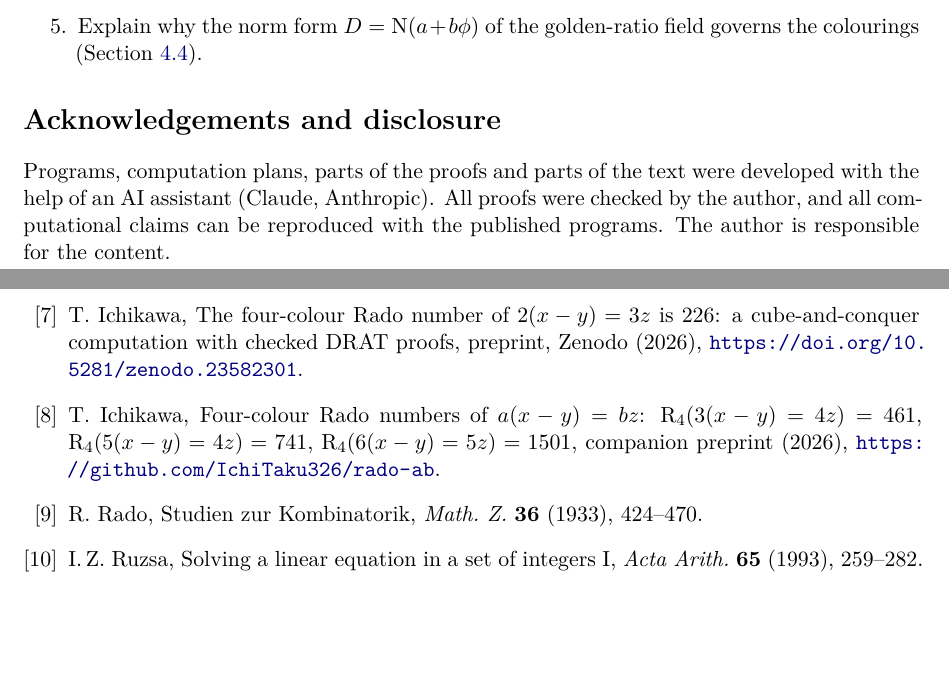
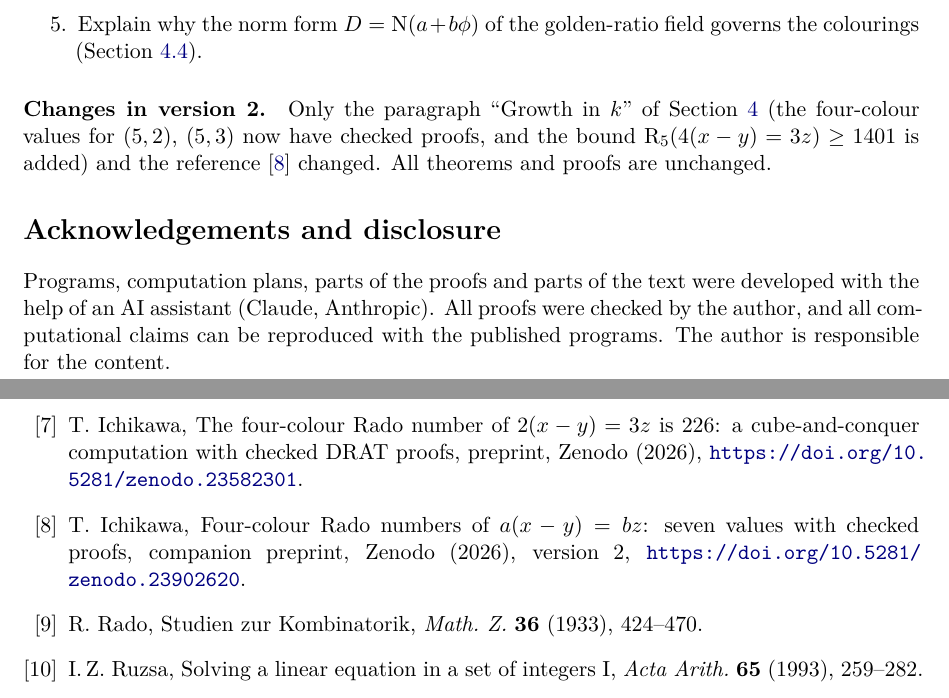
Before and after one commit to IchiTaku326/rado-ab, a LaTeX paper (paper1/main.tex): two parts of pages 20 and 21 of 21, joined at a grey line, cut so that both start at the same text, the shorter picture padded with empty space. The pictures show the PDF file paper1/Ichikawa_Rado_numbers_with_a_less_than_b.pdf that the author committed with the source.

Commit message:
Paper 1 version 2 (growth paragraph and reference to paper 2 updated); README DOIs

```diff
--- a/paper1/main.tex
+++ b/paper1/main.tex
@@ -32,7 +32,7 @@
 \large two colours, lower bounds for every number of colours,\\
 and the three-colour upper bound up to one statement}
 \author{Takumi Ichikawa\\ \small\texttt{github.com/IchiTaku326}}
-\date{Version 1, 3 November 2026\\ \small (preprint, not peer reviewed)}
+\date{Version 2, 4 November 2026\\ \small (preprint, not peer reviewed; version 1: 3 November 2026)}
 
 \begin{document}
 \maketitle
@@ -709,6 +709,8 @@ We list what we could not prove, in order of importance for this paper.
 \item Explain why the norm form $D=\mathrm N(a+b\phi)$ of the golden-ratio field governs the colourings (Section~\ref{sec:norm}).
 \end{enumerate}
 
+\paragraph{Changes in version 2.} Only the paragraph ``Growth in $k$'' of Section~\ref{sec:rec} (the four-colour values for $(5,2)$, $(5,3)$ now have checked proofs, and the bound $\R_5(4(x-y)=3z)\ge1401$ is added) and the reference \cite{Ich26b} changed. All theorems and proofs are unchanged.
+
 \section*{Acknowledgements and disclosure}
 Programs, computation plans, parts of the proofs and parts of the text were developed with the help of an AI assistant (Claude, Anthropic). All proofs were checked by the author, and all computational claims can be reproduced with the published programs. The author is responsible for the content.
 
@@ -721,7 +723,7 @@ Programs, computation plans, parts of the proofs and parts of the text were deve
 \bibitem{GMT12} W.~Gasarch, R.~Moriarty, N.~Tumma, New upper and lower bounds on the Rado numbers, arXiv:1206.4885 (2012).
 \bibitem{GJ92} D.~Greenwell, P.\,D.~Johnson, Jr., Forbidding prescribed distances for designated colors, \emph{Geombinatorics} \textbf{2} (1992), no.~1, 13--16.
 \bibitem{Ich26a} T.~Ichikawa, The four-colour Rado number of $2(x-y)=3z$ is $226$: a cube-and-conquer computation with checked DRAT proofs, preprint, Zenodo (2026), \url{https://doi.org/10.5281/zenodo.23582301}.
-\bibitem{Ich26b} T.~Ichikawa, Four-colour Rado numbers of $a(x-y)=bz$: $\R_4(3(x-y)=4z)=461$, $\R_4(5(x-y)=4z)=741$, $\R_4(6(x-y)=5z)=1501$, companion preprint (2026), \url{https://github.com/IchiTaku326/rado-ab}.
+\bibitem{Ich26b} T.~Ichikawa, Four-colour Rado numbers of $a(x-y)=bz$: seven values with checked proofs, companion preprint, Zenodo (2026), version~2, \url{https://doi.org/10.5281/zenodo.23902620}.
 \bibitem{Rado33} R.~Rado, Studien zur Kombinatorik, \emph{Math.\ Z.} \textbf{36} (1933), 424--470.
 \bibitem{Ruz93} I.\,Z.~Ruzsa, Solving a linear equation in a set of integers~I, \emph{Acta Arith.} \textbf{65} (1993), 259--282.
 \bibitem{San26} T.~Sanders, On Rado's single equation theorem, arXiv:2603.18179 (2026).
```
Also changed, not shown: README.ja.md (+2 -2 lines), README.md, paper1/Ichikawa_Rado_numbers_with_a_less_than_b.pdf, paper1/main.tex (2 more changed lines).
